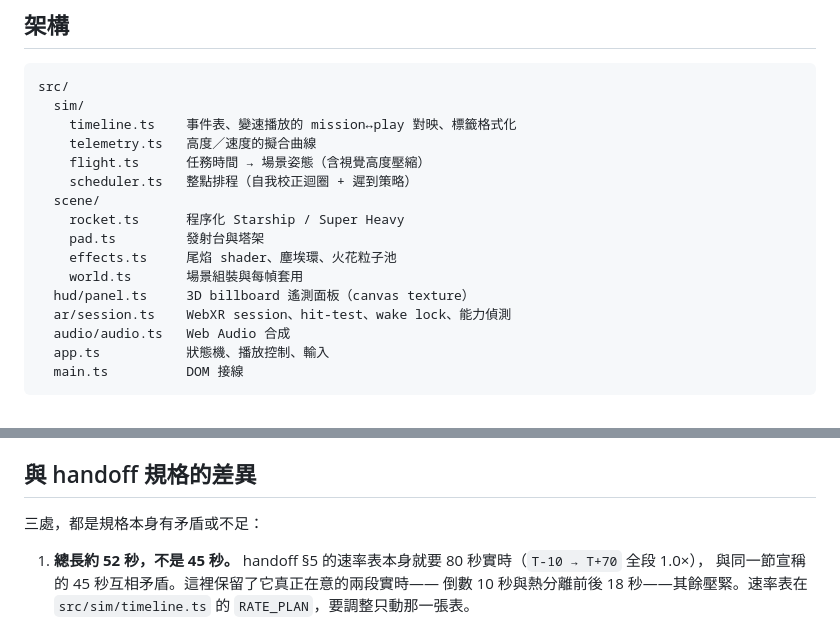
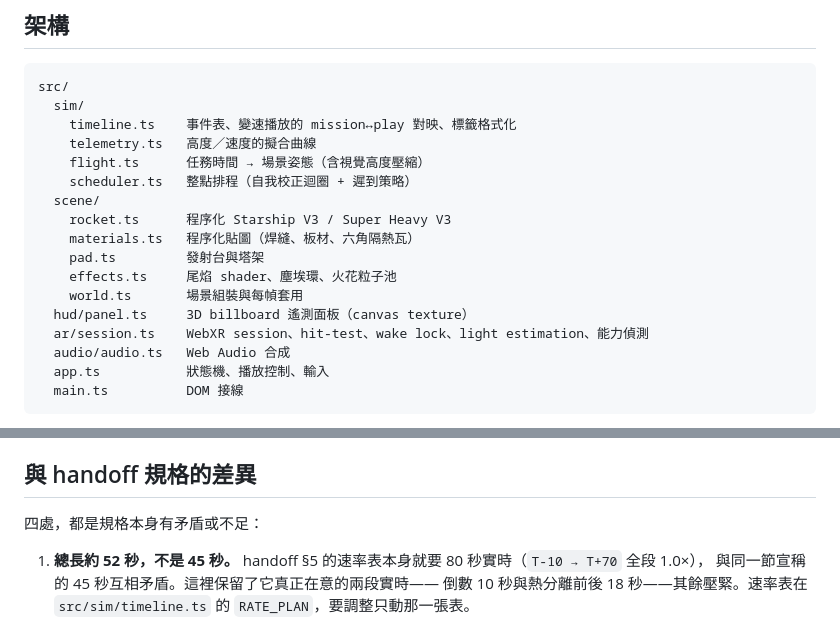
Before and after one commit to clarencechien/arpoc, a Markdown page: README.md, 2 parts joined by grey strips. Rendered like a GitHub page.

Commit message:
docs: 架構圖補上 materials.ts 與 light estimation
Co-Authored-By: Claude Opus 5 <noreply@anthropic.com>
Claude-Session: https://claude.ai/code/session_01S7vNz65LBTcCe5z3vKqS43

```diff
--- a/README.md
+++ b/README.md
@@ -78,12 +78,13 @@ src/
     flight.ts      任務時間 → 場景姿態（含視覺高度壓縮）
     scheduler.ts   整點排程（自我校正迴圈 + 遲到策略）
   scene/
-    rocket.ts      程序化 Starship / Super Heavy
+    rocket.ts      程序化 Starship V3 / Super Heavy V3
+    materials.ts   程序化貼圖（焊縫、板材、六角隔熱瓦）
     pad.ts         發射台與塔架
     effects.ts     尾焰 shader、塵埃環、火花粒子池
     world.ts       場景組裝與每幀套用
   hud/panel.ts     3D billboard 遙測面板（canvas texture）
-  ar/session.ts    WebXR session、hit-test、wake lock、能力偵測
+  ar/session.ts    WebXR session、hit-test、wake lock、light estimation、能力偵測
   audio/audio.ts   Web Audio 合成
   app.ts           狀態機、播放控制、輸入
   main.ts          DOM 接線
@@ -135,7 +136,7 @@ window 的 `rAF` 在背景分頁會停掉。
 
 ## 與 handoff 規格的差異
 
-三處，都是規格本身有矛盾或不足：
+四處，都是規格本身有矛盾或不足：
 
 1. **總長約 52 秒，不是 45 秒。**
    handoff §5 的速率表本身就要 80 秒實時（`T-10 → T+70` 全段 1.0×），
```
